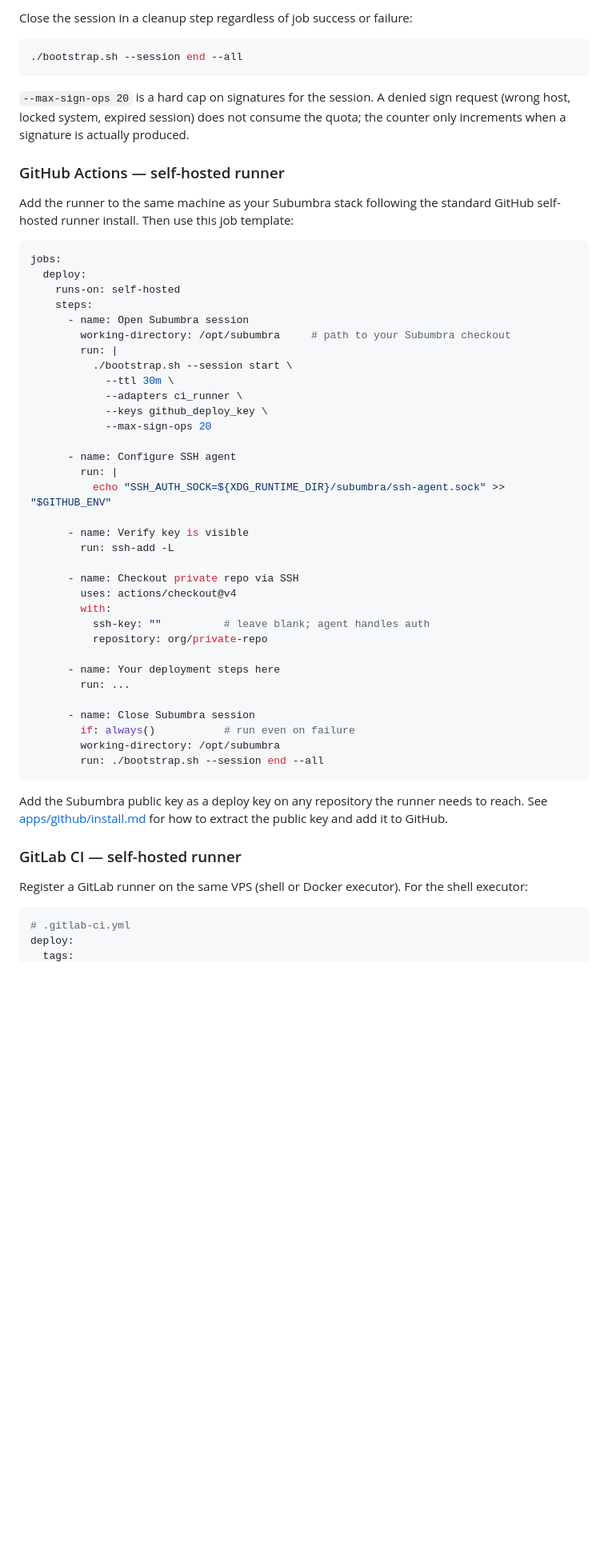
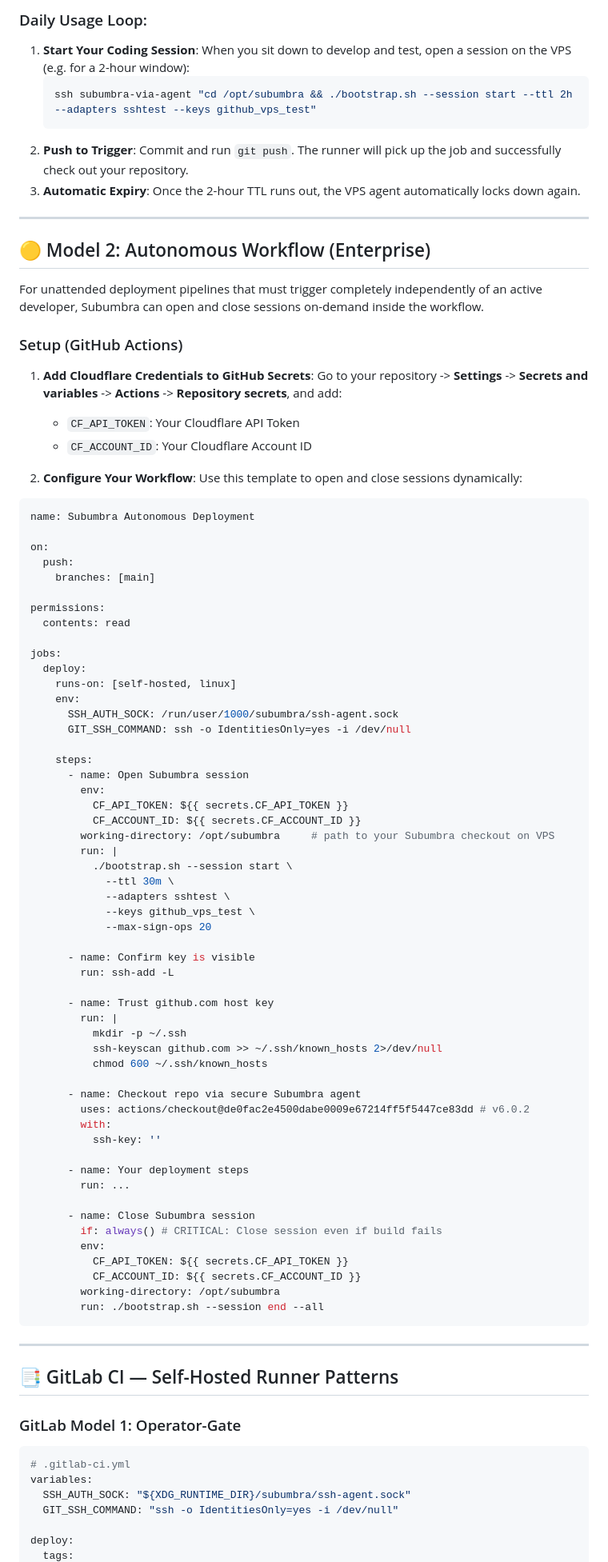
Before and after one commit to polysemic/Subumbra, a Markdown page: docs/ssh-ci-cd.md, the part around one of its changes. Shown at 80% size. Rendered like a GitHub page; blank space fills up the shorter version.

Commit message:
docs: completely rewrite ssh-ci-cd.md to present both Operator-Gate and Autonomous workflows with security hardening guidance

````diff
--- a/docs/ssh-ci-cd.md
+++ b/docs/ssh-ci-cd.md
@@ -55,66 +69,95 @@ the job finishes. Use short TTLs and tight key scoping:
 ```
 
-Close the session in a cleanup step regardless of job success or failure:
+### Daily Usage Loop:
+1. **Start Your Coding Session**: When you sit down to develop and test, open a session on the VPS (e.g. for a 2-hour window):
+   ```bash
+   ssh subumbra-via-agent "cd /opt/subumbra && ./bootstrap.sh --session start --ttl 2h --adapters sshtest --keys github_vps_test"
+   ```
+2. **Push to Trigger**: Commit and run `git push`. The runner will pick up the job and successfully check out your repository.
+3. **Automatic Expiry**: Once the 2-hour TTL runs out, the VPS agent automatically locks down again.
 
-```bash
-./bootstrap.sh --session end --all
-```
+---
 
-`--max-sign-ops 20` is a hard cap on signatures for the session. A denied sign
-request (wrong host, locked system, expired session) does not consume the quota;
-the counter only increments when a signature is actually produced.
+## 🟡 Model 2: Autonomous Workflow (Enterprise)
 
-### GitHub Actions — self-hosted runner
+For unattended deployment pipelines that must trigger completely independently of an active developer, Subumbra can open and close sessions on-demand inside the workflow.
 
-Add the runner to the same machine as your Subumbra stack following the standard
-GitHub self-hosted runner install. Then use this job template:
+### Setup (GitHub Actions)
+
+1. **Add Cloudflare Credentials to GitHub Secrets**:
+   Go to your repository -> **Settings** -> **Secrets and variables** -> **Actions** -> **Repository secrets**, and add:
+   * `CF_API_TOKEN`: Your Cloudflare API Token
+   * `CF_ACCOUNT_ID`: Your Cloudflare Account ID
+
+2. **Configure Your Workflow**:
+   Use this template to open and close sessions dynamically:
 
 ```yaml
+name: Subumbra Autonomous Deployment
+
+on:
+  push:
+    branches: [main]
+
+permissions:
+  contents: read
+
 jobs:
   deploy:
-    runs-on: self-hosted
+    runs-on: [self-hosted, linux]
+    env:
+      SSH_AUTH_SOCK: /run/user/1000/subumbra/ssh-agent.sock
+      GIT_SSH_COMMAND: ssh -o IdentitiesOnly=yes -i /dev/null
+
     steps:
       - name: Open Subumbra session
-        working-directory: /opt/subumbra     # path to your Subumbra checkout
+        env:
+          CF_API_TOKEN: ${{ secrets.CF_API_TOKEN }}
+          CF_ACCOUNT_ID: ${{ secrets.CF_ACCOUNT_ID }}
+        working-directory: /opt/subumbra     # path to your Subumbra checkout on VPS
         run: |
           ./bootstrap.sh --session start \
             --ttl 30m \
-            --adapters ci_runner \
-            --keys github_deploy_key \
+            --adapters sshtest \
+            --keys github_vps_test \
             --max-sign-ops 20
 
-      - name: Configure SSH agent
-        run: |
-          echo "SSH_AUTH_SOCK=${XDG_RUNTIME_DIR}/subumbra/ssh-agent.sock" >> "$GITHUB_ENV"
-
-      - name: Verify key is visible
+      - name: Confirm key is visible
         run: ssh-add -L
 
-      - name: Checkout private repo via SSH
-        uses: actions/checkout@v4
+      - name: Trust github.com host key
+        run: |
+          mkdir -p ~/.ssh
+          ssh-keyscan github.com >> ~/.ssh/known_hosts 2>/dev/null
+          chmod 600 ~/.ssh/known_hosts
+
+      - name: Checkout repo via secure Subumbra agent
+        uses: actions/checkout@de0fac2e4500dabe0009e67214ff5f5447ce83dd # v6.0.2
         with:
-          ssh-key: ""          # leave blank; agent handles auth
-          repository: org/private-repo
+          ssh-key: ''
 
-      - name: Your deployment steps here
+      - name: Your deployment steps
         run: ...
 
       - name: Close Subumbra session
-        if: always()           # run even on failure
+        if: always() # CRITICAL: Close session even if build fails
+        env:
+          CF_API_TOKEN: ${{ secrets.CF_API_TOKEN }}
+          CF_ACCOUNT_ID: ${{ secrets.CF_ACCOUNT_ID }}
         working-directory: /opt/subumbra
         run: ./bootstrap.sh --session end --all
 ```
 
-Add the Subumbra public key as a deploy key on any repository the runner needs to
-reach. See [apps/github/install.md](apps/github/install.md) for how to extract
-the public key and add it to GitHub.
+---
 
-### GitLab CI — self-hosted runner
+## 📑 GitLab CI — Self-Hosted Runner Patterns
 
-Register a GitLab runner on the same VPS (shell or Docker executor). For the
-shell executor:
-
+### GitLab Model 1: Operator-Gate
 ```yaml
 # .gitlab-ci.yml
+variables:
+  SSH_AUTH_SOCK: "${XDG_RUNTIME_DIR}/subumbra/ssh-agent.sock"
+  GIT_SSH_COMMAND: "ssh -o IdentitiesOnly=yes -i /dev/null"
+
 deploy:
   tags:
````
Also changed, not shown: other parts of docs/ssh-ci-cd.md (+96 -136 lines).
